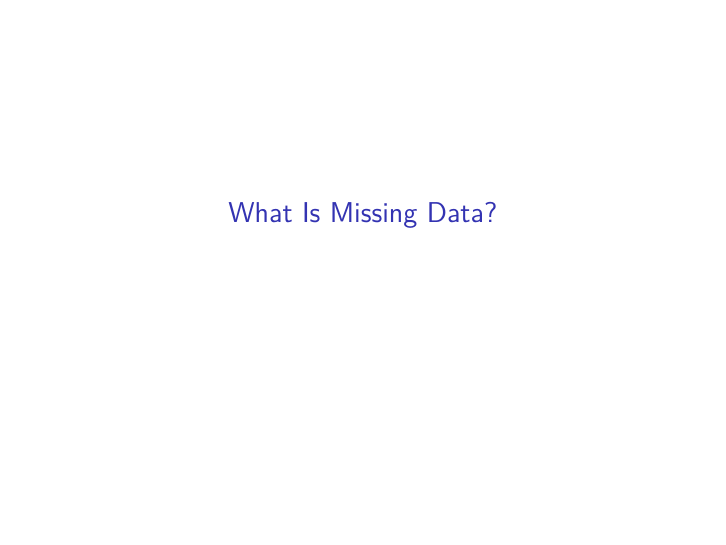
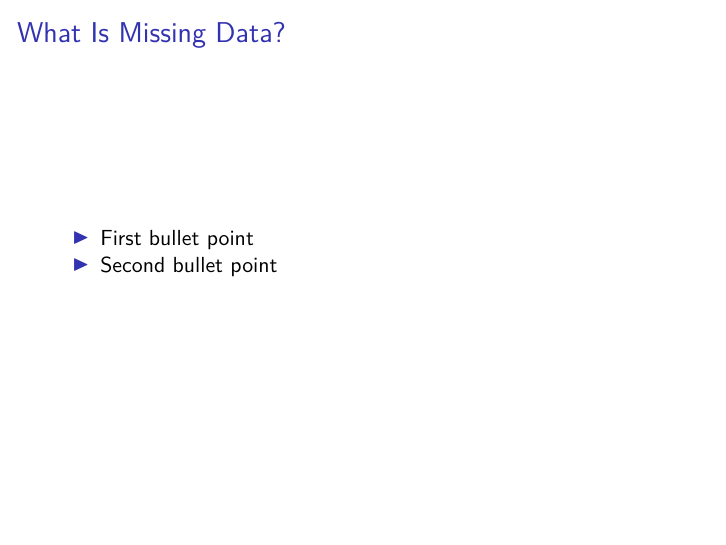
Before and after one commit to martingerdin/missing-data-presentation, an R Markdown document (presentation.Rmd): page 2 of 3. Rendered offline with R 4.5, knitr and Pandoc, then LaTeX, with nearby package versions.

```diff
--- a/presentation.Rmd
+++ b/presentation.Rmd
@@ -1,4 +1,6 @@
 ---
+## Compile with
+## Rscript -e "rmarkdown::render('presentation.Rmd')"
 title: Missing Data
 author: Martin Gerdin Wärnberg
 output: beamer_presentation
@@ -6,4 +8,7 @@
 
 # What Is Missing Data?
 
+- First bullet point
+- Second bullet point
+
 #
```
Also changed, not shown: presentation.pdf (added).
